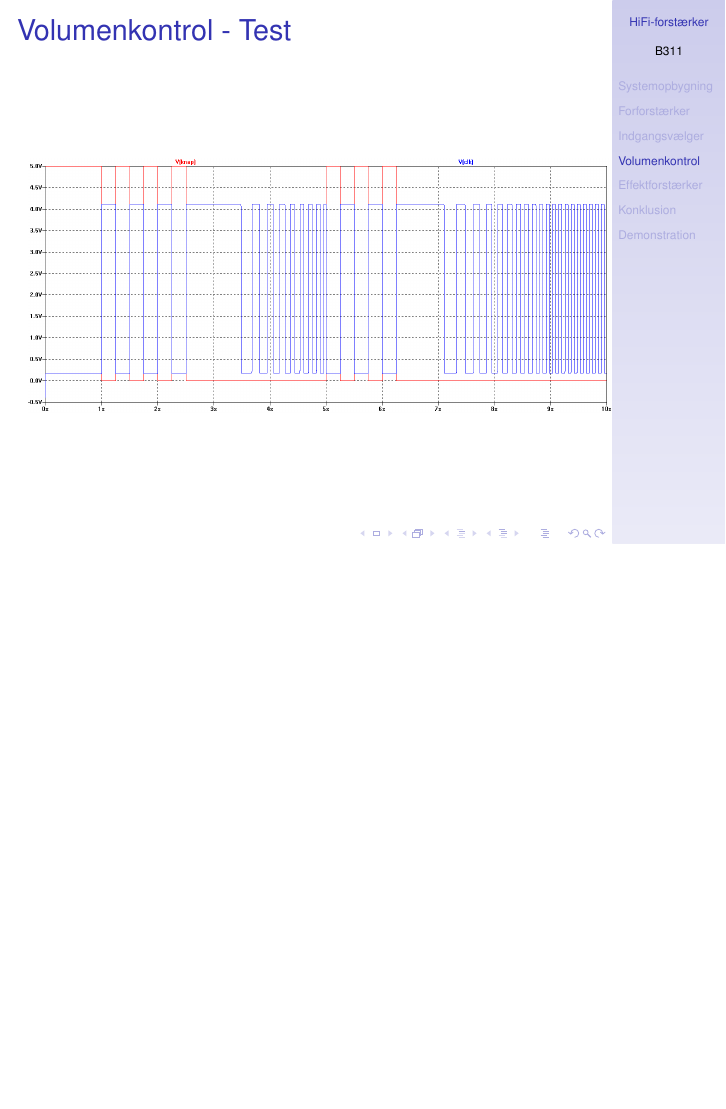
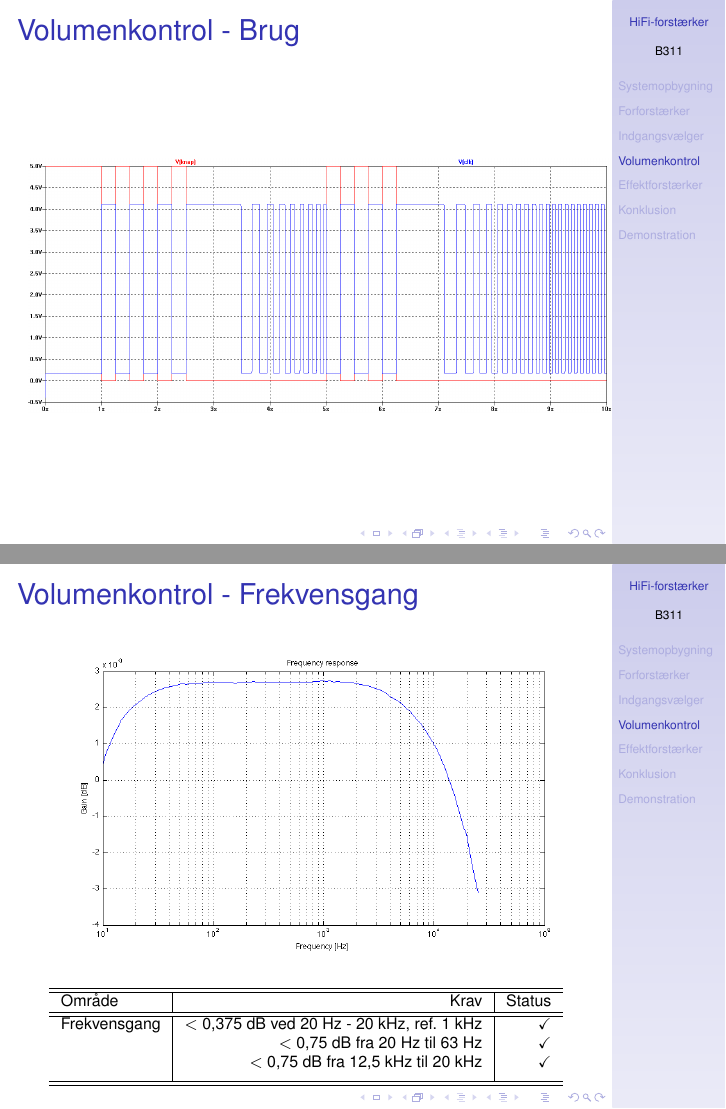
Before and after one commit to stillhunger/aau-eit-p3-2010, LaTeX slides (presentation/presentation.tex, which reads presentation/volumenkontrol.tex): page 25 of 38 before the commit and pages 25 and 26 of 40 after it, the two joined at a grey line, the shorter picture padded with empty space. Compiled offline with pdfLaTeX.

Commit message:
Presentation

```diff
--- a/presentation/volumenkontrol.tex
+++ b/presentation/volumenkontrol.tex
@@ -45,7 +45,29 @@ Output til brugeren & To 7-segmenter \\
 \end{itemize}
 \end{frame}
 
-\begin{frame}{Volumenkontrol - Test}
+\begin{frame}{Volumenkontrol - Brug}
 \begin{figure}[h]
 \centering
 \includegraphics[scale=0.285]{images/volumenkontrol-test.png}
+\end{figure}
+\end{frame}
+
+\begin{frame}{Volumenkontrol - Frekvensgang}
+\begin{figure}[h]
+\centering
+\includegraphics[scale=0.4]{images/2Vniveau0-frek.png}
+\end{figure}
+\scriptsize{
+\begin{table}[h]
+\centering
+\begin{tabular}{l|r|r}
+\hline\hline
+Område & Krav & Status \\
+\hline\hline
+Frekvensgang & \< 0,375 dB ved 20 Hz - 20 kHz, ref. 1 kHz & \checkmark \\
+& \< 0,75 dB fra 20 Hz til 63 Hz & \checkmark \\
+& \< 0,75 dB fra 12,5 kHz til 20 kHz & \checkmark \\[4pt]
+\hline\hline
+\end{tabular}
+\end{table}}
+\end{frame}
```
Also changed, not shown: presentation/images/2Vniveau0-frek.png (added), presentation/images/2Vniveau0-thd.png (added), presentation/volumenkontrol.tex (5 more changed lines).
